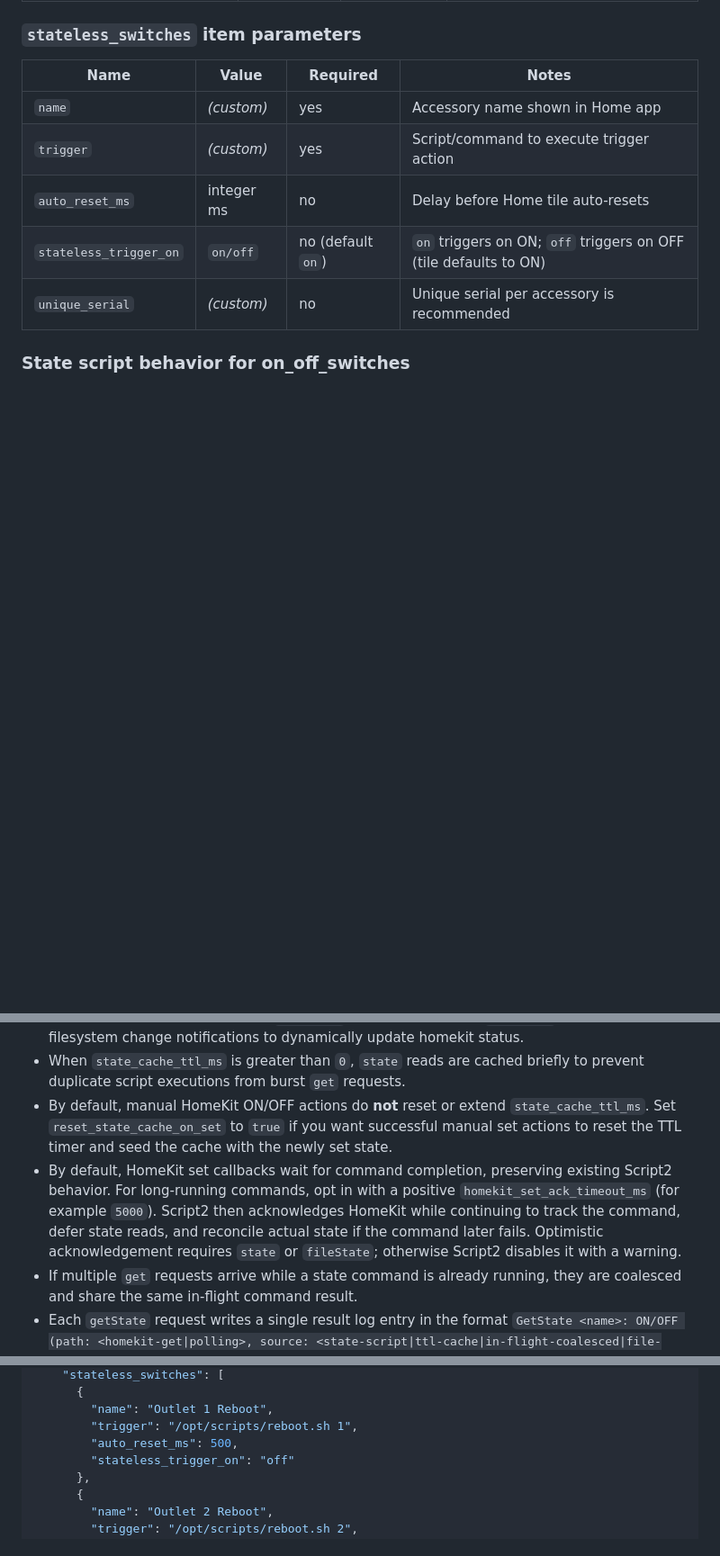
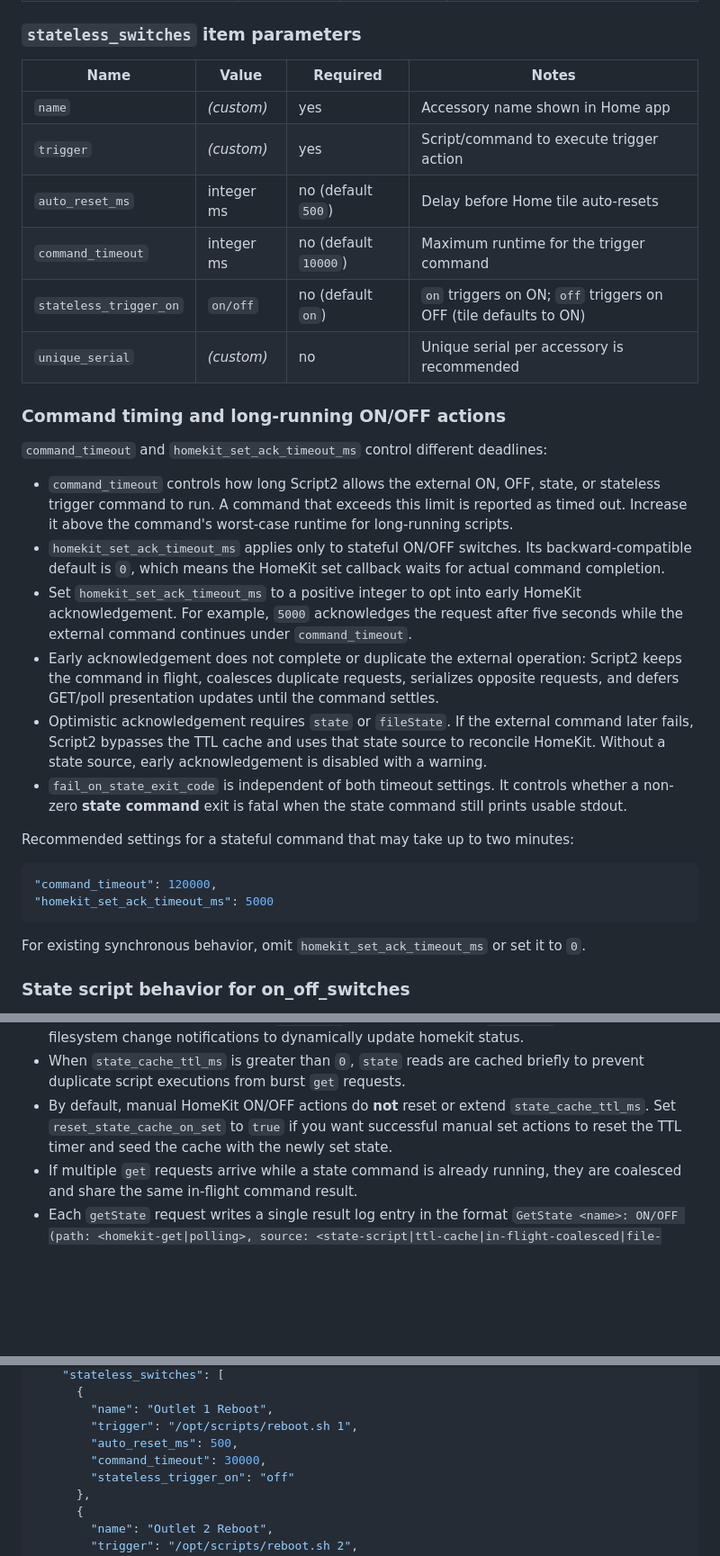
Before and after one commit to pponce/homebridge-script2, a Markdown page: README.md, 3 parts joined by grey strips. Shown at 90% size. Rendered like a GitHub page; blank space fills up the shorter version.

Commit message:
docs: document command timing options

````diff
--- a/README.md
+++ b/README.md
@@ -57,9 +57,30 @@ Name | Value | Required | Notes
 --- | --- | --- | ---
 `name` | _(custom)_ | yes | Accessory name shown in Home app
 `trigger` | _(custom)_ | yes | Script/command to execute trigger action
-`auto_reset_ms` | integer ms | no | Delay before Home tile auto-resets
+`auto_reset_ms` | integer ms | no (default `500`) | Delay before Home tile auto-resets
+`command_timeout` | integer ms | no (default `10000`) | Maximum runtime for the trigger command
 `stateless_trigger_on` | `on/off` | no (default `on`) | `on` triggers on ON; `off` triggers on OFF (tile defaults to ON)
 `unique_serial` | _(custom)_ | no | Unique serial per accessory is recommended
+
+### Command timing and long-running ON/OFF actions
+
+`command_timeout` and `homekit_set_ack_timeout_ms` control different deadlines:
+
+- `command_timeout` controls how long Script2 allows the external ON, OFF, state, or stateless trigger command to run. A command that exceeds this limit is reported as timed out. Increase it above the command's worst-case runtime for long-running scripts.
+- `homekit_set_ack_timeout_ms` applies only to stateful ON/OFF switches. Its backward-compatible default is `0`, which means the HomeKit set callback waits for actual command completion.
+- Set `homekit_set_ack_timeout_ms` to a positive integer to opt into early HomeKit acknowledgement. For example, `5000` acknowledges the request after five seconds while the external command continues under `command_timeout`.
+- Early acknowledgement does not complete or duplicate the external operation: Script2 keeps the command in flight, coalesces duplicate requests, serializes opposite requests, and defers GET/poll presentation updates until the command settles.
+- Optimistic acknowledgement requires `state` or `fileState`. If the external command later fails, Script2 bypasses the TTL cache and uses that state source to reconcile HomeKit. Without a state source, early acknowledgement is disabled with a warning.
+- `fail_on_state_exit_code` is independent of both timeout settings. It controls whether a non-zero **state command** exit is fatal when the state command still prints usable stdout.
+
+Recommended settings for a stateful command that may take up to two minutes:
+
+```json
+"command_timeout": 120000,
+"homekit_set_ack_timeout_ms": 5000
+```
+
+For existing synchronous behavior, omit `homekit_set_ack_timeout_ms` or set it to `0`.
 
 ### State script behavior for on_off_switches
 - The `state` script output is normalized to lowercase and compared against `on_value` (default `"true"`).
@@ -71,7 +92,6 @@ Name | Value | Required | Notes
 - Polling options are ignored when `fileState` is configured, since `fileState` already uses filesystem change notifications to dynamically update homekit status.
 - When `state_cache_ttl_ms` is greater than `0`, `state` reads are cached briefly to prevent duplicate script executions from burst `get` requests.
 - By default, manual HomeKit ON/OFF actions do **not** reset or extend `state_cache_ttl_ms`. Set `reset_state_cache_on_set` to `true` if you want successful manual set actions to reset the TTL timer and seed the cache with the newly set state.
-- By default, HomeKit set callbacks wait for command completion, preserving existing Script2 behavior. For long-running commands, opt in with a positive `homekit_set_ack_timeout_ms` (for example `5000`). Script2 then acknowledges HomeKit while continuing to track the command, defer state reads, and reconcile actual state if the command later fails. Optimistic acknowledgement requires `state` or `fileState`; otherwise Script2 disables it with a warning.
 - If multiple `get` requests arrive while a state command is already running, they are coalesced and share the same in-flight command result.
 - Each `getState` request writes a single result log entry in the format `GetState <name>: ON/OFF (path: <homekit-get|polling>, source: <state-script|ttl-cache|in-flight-coalesced|file-state>)`. Where Path is telling you if this was the result of a polling request or a homekit initiated get request (out of the plugin's control). And source is where the value was sourced from, state-script execution result, ttl cache, in-flight coalesced, or from file-state.
 - The TTL cache is per-accessory instance (per configured outlet/switch), not global across all accessories.
@@ -107,6 +127,7 @@ Name | Value | Required | Notes
         "name": "Outlet 1 Reboot",
         "trigger": "/opt/scripts/reboot.sh 1",
         "auto_reset_ms": 500,
+        "command_timeout": 30000,
         "stateless_trigger_on": "off"
       },
       {
````
Also changed, not shown: LEGACY.md (+14 -2 lines).
